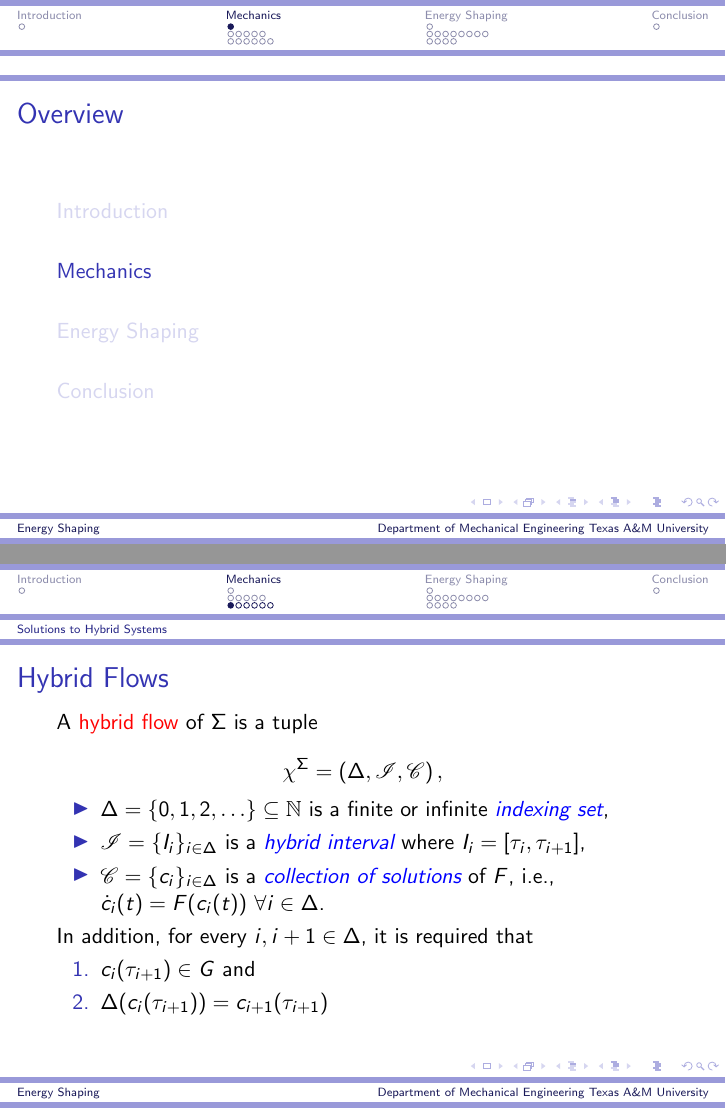
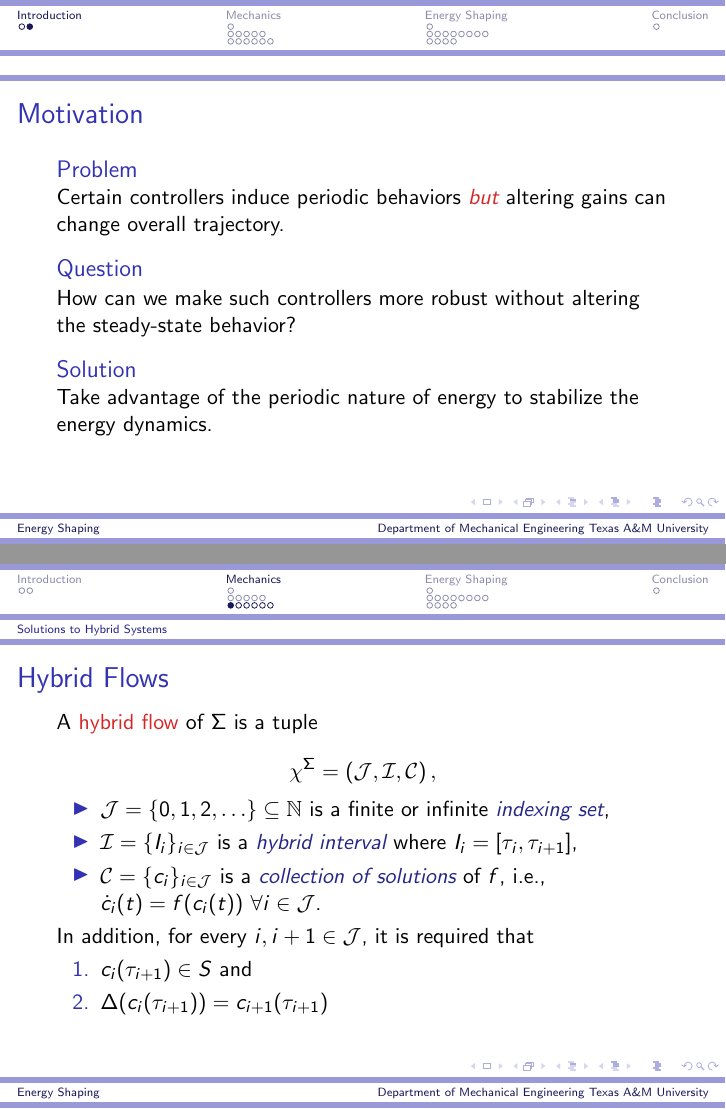
Before and after one commit to rsinnet/talk-gamm2015, LaTeX slides (gamm2015_sinnet_ames_talk.tex, which reads gamm.sty, sections/01_introduction.tex, sections/02_mechanics.tex): pages 3 and 10 of 51 before the commit and pages 4 and 12 of 53 after it, joined at a grey line. Compiled offline with pdfLaTeX.

Commit message:
Working on introduction, changing symbols around. Fixing sty file.

```diff
--- a/gamm.sty
+++ b/gamm.sty
@@ -8,7 +8,11 @@
 
 \newtheorem{massump}{Modeling Assumptions}
 
+\definecolor[named]{blue}{RGB}{38,38,134}
+\definecolor[named]{red}{RGB}{214,38,38}
+
 \newcommand{\blue}[1]{{\em \textcolor{blue}{#1}}}
+\newcommand{\red}[1]{{\em \textcolor{red}{#1}}}
 
 \newcommand{\resclfparam}{\ensuremath{\varepsilon}\xspace}
 
@@ -56,9 +60,9 @@
 % executions
 \newcommand{\executionHS}{\ensuremath{\chi^{\HS}}}
 \newcommand{\periodicHS}{\ensuremath{\rho^{\HS}}}
-\newcommand{\Ical}{\ensuremath{\mathcal{I}}}
-\newcommand{\Xcal}{\ensuremath{\mathcal{X}}}
-\newcommand{\Ccal}{\ensuremath{\mathcal{C}}}
+%\newcommand{\Ical}{\ensuremath{\mathcal{I}}}
+%\newcommand{\Xcal}{\ensuremath{\mathcal{X}}}
+%\newcommand{\Ccal}{\ensuremath{\mathcal{C}}}
 
 % real numbers
 \newcommand{\R}{\ensuremath{\mathbb{R}}}
@@ -139,7 +143,7 @@
 % From acc paper
 \newcommand{\orbit}{\ensuremath{\mathscr{O}}\xspace}
 
-\newcommand{\x}{\ensuremath{\chi}}
+\newcommand{\x}{\ensuremath{x}}
 \newcommand{\dx}{\ensuremath{\dot{\x}}}
 \newcommand{\xst}{\ensuremath{\x^{*}}}
 \newcommand{\xp}{\ensuremath{\x^{+}}}
@@ -175,15 +179,15 @@
 \newcommand{\argsqdqt}{\ensuremath{(\q\art, \dq\art)}}
 \newcommand{\argsqt}{\ensuremath{(\q\art)}}
 
-\newcommand{\xf}{\ensuremath{F}}
-\newcommand{\xg}{\ensuremath{G}}
+\newcommand{\xf}{\ensuremath{f}}
+\newcommand{\xg}{\ensuremath{g}}
 
 \newcommand{\xfbar}{\ensuremath{{\bar \xf}}}
 \newcommand{\xgbar}{\ensuremath{{\bar \xg}}}
 
 \newcommand{\Lie}[1]{\ensuremath{L_{#1}}}
 
-\newcommand{\U}{\ensuremath{\mathcal{U}}}
+\newcommand{\U}{\ensuremath{U}}
 
 \newcommand{\T}{\ensuremath{\mathbb{T}}}
 \newcommand{\Q}{\ensuremath{\mathcal{Q}}}
@@ -233,3 +237,7 @@
 
 % RES-CLF text
 \newcommand{\RESCLF}{RES-CLF\xspace}
+
+\newcommand{\HybridIndex}{\ensuremath{\mathcal{J}}}
+\newcommand{\HybridInterval}{\ensuremath{\mathcal{I}}}
+\newcommand{\HybridCurves}{\ensuremath{\mathcal{C}}}
--- a/gamm2015_sinnet_ames_talk.tex
+++ b/gamm2015_sinnet_ames_talk.tex
@@ -1,6 +1,7 @@
 \documentclass{beamer}
 
 \usetheme{Szeged}
+\usepackage{xcolor}
 
 \usepackage{amssymb,amsmath,mathrsfs}
 \usepackage{catchfile,etoolbox}
@@ -21,9 +22,9 @@
 
 \title[Energy Shaping]{Optimal Energy-Based Control of Hybrid Systems}
 \subtitle{with Applications to Robotic Walking}
-\author{\emph{Ryan W. Sinnet} and Aaron D. Ames}
+\author{\blue{Ryan W. Sinnet} and Aaron D. Ames}
 \institute{Department of Mechanical Engineering\\ Texas A\&M University}
-\date{Monday, March 23, 2015}
+\date{Monday, March 23, 2015\\GAMM 2015, Lecce, Italy}
 
 \makeatletter
 \def\input@path{{figs/}{sections/}}
--- a/sections/01_introduction.tex
+++ b/sections/01_introduction.tex
@@ -1,2 +1,40 @@
 \section{Introduction}
 \showtoc
+
+%\subsection{Motivation}
+
+\begin{frame}[t]
+  \frametitle{Motivation}
+  \only<1> {
+    \begin{block}{Goal}
+      Design an optimal controller to shape the energy dynamics of periodic
+      behaviors in mechanical systems without destroying stability.
+    \end{block}
+
+    \begin{block}{Considerations}
+      \begin{itemize}
+      \item Should work on systems with impulse effects
+      \item Should be computationally tractable
+      \item Should not alter the steady-state periodic behavior
+      \item Control law should be guaranteed to exist at least locally
+      \end{itemize}
+    \end{block}
+  }
+
+  \only<2>{
+    \begin{block}{Problem}
+      Certain controllers induce periodic behaviors \red{but}
+      altering gains can change overall trajectory.
+    \end{block}
+
+    \begin{block}{Question}
+      How can we make such controllers more robust without altering the
+      steady-state behavior?
+    \end{block}
+
+    \begin{block}{Solution}
+      Take advantage of the periodic nature of energy to stabilize the energy
+      dynamics.
+    \end{block}
+  }
+\end{frame}
--- a/sections/02_mechanics.tex
+++ b/sections/02_mechanics.tex
@@ -139,13 +139,13 @@
   \frametitle{Hybrid Flows}
   A \alert{hybrid flow} of \HS is a tuple
   \begin{align*}
-    \executionHS = \left( \ResetMap, \mathscr{I}, \mathscr{C} \right),
+    \executionHS = \left( \HybridIndex, \HybridInterval, \HybridCurves \right),
   \end{align*}
   \vspace{-2em}
   \begin{itemize}
-  \item $\ResetMap = \{0, 1, 2, \ldots\} \subseteq \Nat$ is a finite or infinite \blue{indexing set},
-  \item $\mathscr{I} = \{I_{i} \}_{i \in \ResetMap}$ is a \blue{hybrid interval} where $I_{i} = [\tau_{i}, \tau_{i + 1}]$,
-  \item $\mathscr{C} = \{c_{i} \}_{i \in \ResetMap}$ is a \blue{collection of solutions} of $\xf$, i.e., ${\dot c}_{i}\art = \xf(c_{i}\art)$ $\forall i \in \ResetMap$.
+  \item $\HybridIndex = \{0, 1, 2, \ldots\} \subseteq \Nat$ is a finite or infinite \blue{indexing set},
+  \item $\HybridInterval = \{I_{i} \}_{i \in \HybridIndex}$ is a \blue{hybrid interval} where $I_{i} = [\tau_{i}, \tau_{i + 1}]$,
+  \item $\HybridCurves = \{c_{i} \}_{i \in \HybridIndex}$ is a \blue{collection of solutions} of $\xf$, i.e., ${\dot c}_{i}\art = \xf(c_{i}\art)$ $\forall i \in \HybridIndex$.
   \end{itemize}
 
   \only<1>{
@@ -158,9 +158,9 @@
   }
 
   \only<2>{
-    In addition, for every $i, i + 1 \in \ResetMap$, it is required that
+    In addition, for every $i, i + 1 \in \HybridIndex$, it is required that
     \begin{enumerate}
-    \item $c_{i}(\tau_{i+1}) \in G$ and
+    \item $c_{i}(\tau_{i+1}) \in \Guard$ and
     \item $\ResetMap(c_{i}(\tau_{i+1})) = c_{i+1}(\tau_{i+1})$
     \end{enumerate}
   }
```
Also changed, not shown: sections/03_energy_shaping.tex (+2 -1 lines), 1 other file.
